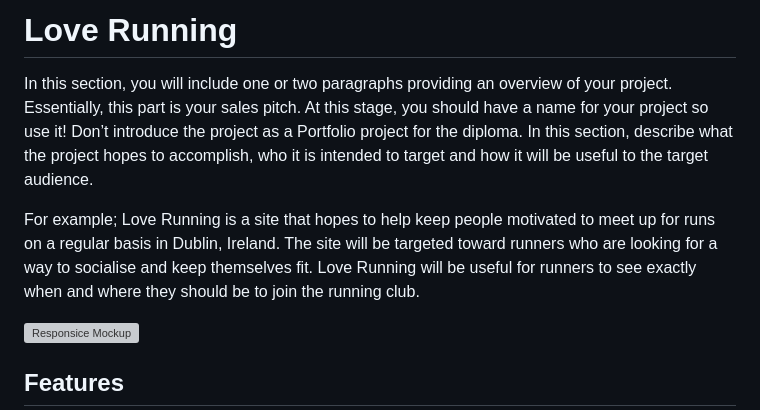
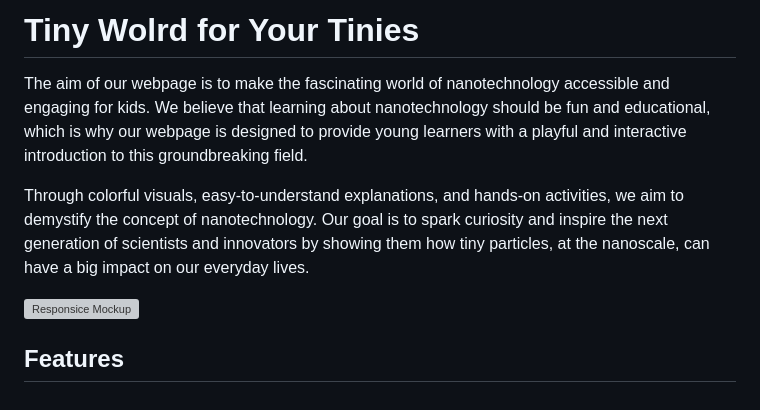
Before and after one commit to teman67/Project-1, a Markdown page: README.md, the part around the change. Rendered like a GitHub page; grey boxes are pictures that could not be loaded.

```diff
--- a/README.md
+++ b/README.md
@@ -1,8 +1,8 @@
-# Love Running
+# Tiny Wolrd for Your Tinies
 
-In this section, you will include one or two paragraphs providing an overview of your project. Essentially, this part is your sales pitch. At this stage, you should have a name for your project so use it! Don’t introduce the project as a Portfolio project for the diploma. In this section, describe what the project hopes to accomplish, who it is intended to target and how it will be useful to the target audience.
+The aim of our webpage is to make the fascinating world of nanotechnology accessible and engaging for kids. We believe that learning about nanotechnology should be fun and educational, which is why our webpage is designed to provide young learners with a playful and interactive introduction to this groundbreaking field.
 
-For example; Love Running is a site that hopes to help keep people motivated to meet up for runs on a regular basis in Dublin, Ireland. The site will be targeted toward runners who are looking for a way to socialise and keep themselves fit. Love Running will be useful for runners to see exactly when and where they should be to join the running club.
+Through colorful visuals, easy-to-understand explanations, and hands-on activities, we aim to demystify the concept of nanotechnology. Our goal is to spark curiosity and inspire the next generation of scientists and innovators by showing them how tiny particles, at the nanoscale, can have a big impact on our everyday lives.
 
 ![Responsice Mockup](https://github.com/lucyrush/readme-template/blob/master/media/love_running_mockup.png)
 
```
